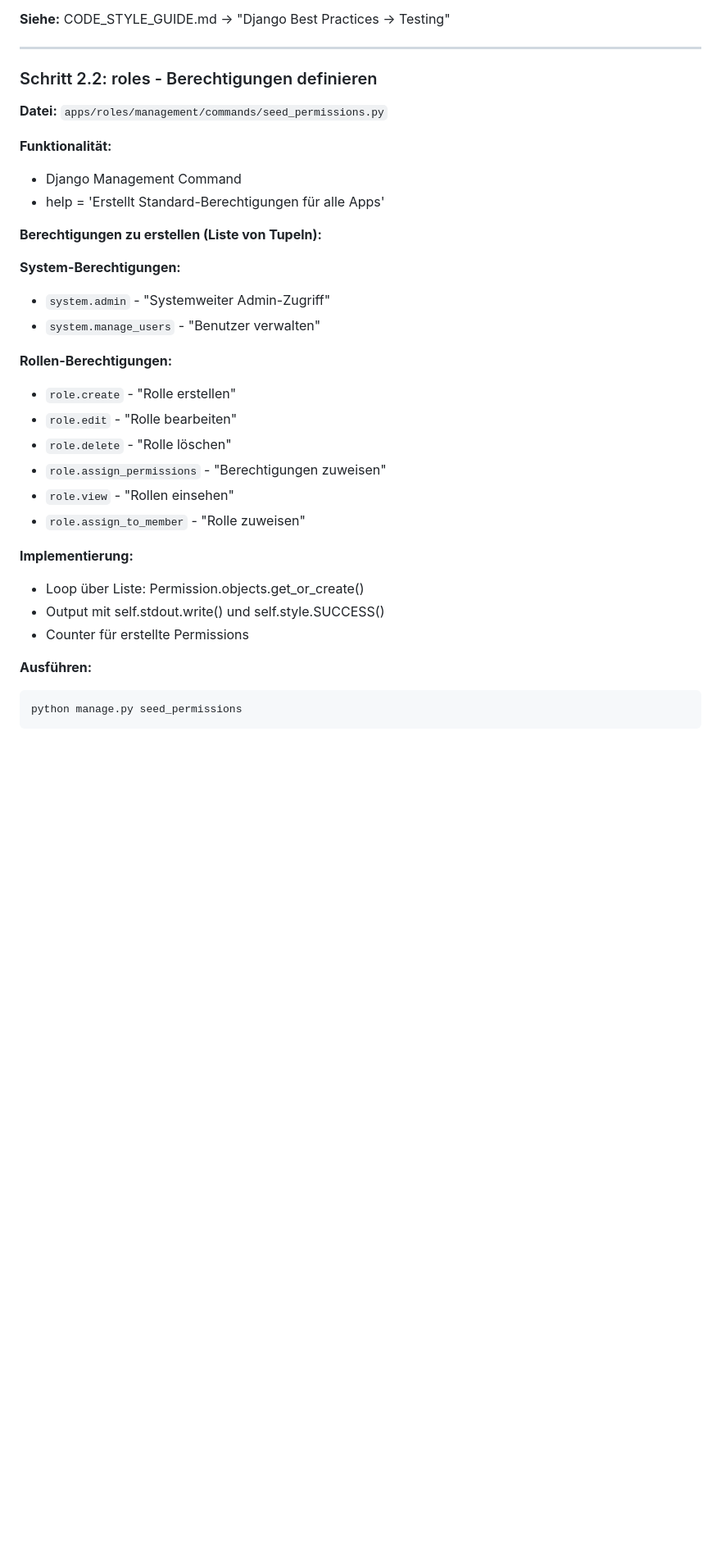
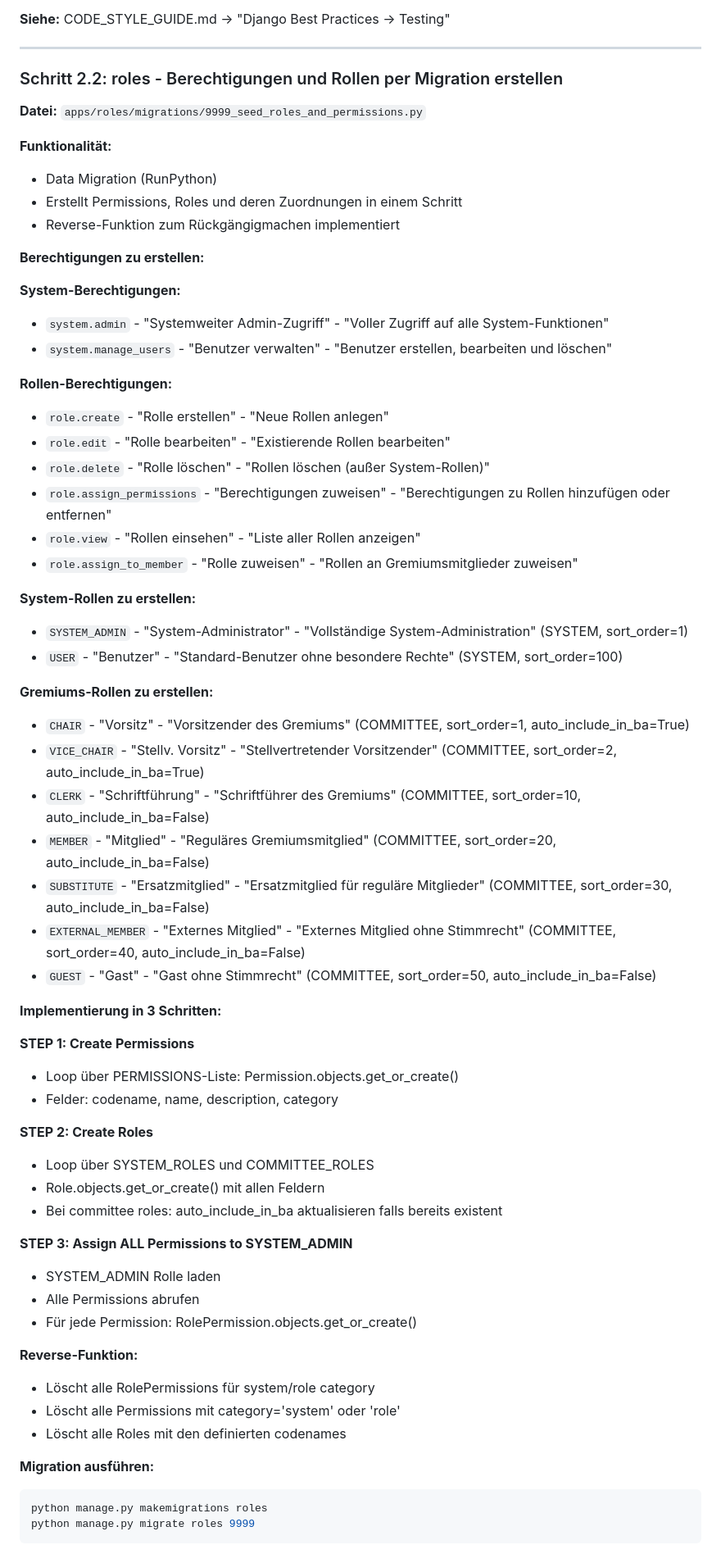
Before and after one commit to Cloud500/br_manager, a Markdown page: docs/implementation/01_accounts_and_roles.md, the part around one of its changes. Shown at 82% size. Drawn GitHub-style; blank space fills up the shorter version.

````diff
--- a/docs/implementation/01_accounts_and_roles.md
+++ b/docs/implementation/01_accounts_and_roles.md
@@ -562,35 +562,66 @@ LOGOUT_REDIRECT_URL = "/accounts/login/"
 
 ---
 
-### Schritt 2.2: roles - Berechtigungen definieren
+### Schritt 2.2: roles - Berechtigungen und Rollen per Migration erstellen
 
-**Datei:** `apps/roles/management/commands/seed_permissions.py`
+**Datei:** `apps/roles/migrations/9999_seed_roles_and_permissions.py`
 
 **Funktionalität:**
-- Django Management Command
-- help = 'Erstellt Standard-Berechtigungen für alle Apps'
+- Data Migration (RunPython)
+- Erstellt Permissions, Roles und deren Zuordnungen in einem Schritt
+- Reverse-Funktion zum Rückgängigmachen implementiert
 
-**Berechtigungen zu erstellen (Liste von Tupeln):**
+**Berechtigungen zu erstellen:**
 
 **System-Berechtigungen:**
-- `system.admin` - "Systemweiter Admin-Zugriff"
-- `system.manage_users` - "Benutzer verwalten"
+- `system.admin` - "Systemweiter Admin-Zugriff" - "Voller Zugriff auf alle System-Funktionen"
+- `system.manage_users` - "Benutzer verwalten" - "Benutzer erstellen, bearbeiten und löschen"
 
 **Rollen-Berechtigungen:**
-- `role.create` - "Rolle erstellen"
-- `role.edit` - "Rolle bearbeiten"
-- `role.delete` - "Rolle löschen"
-- `role.assign_permissions` - "Berechtigungen zuweisen"
-- `role.view` - "Rollen einsehen"
-- `role.assign_to_member` - "Rolle zuweisen"
+- `role.create` - "Rolle erstellen" - "Neue Rollen anlegen"
+- `role.edit` - "Rolle bearbeiten" - "Existierende Rollen bearbeiten"
+- `role.delete` - "Rolle löschen" - "Rollen löschen (außer System-Rollen)"
+- `role.assign_permissions` - "Berechtigungen zuweisen" - "Berechtigungen zu Rollen hinzufügen oder entfernen"
+- `role.view` - "Rollen einsehen" - "Liste aller Rollen anzeigen"
+- `role.assign_to_member` - "Rolle zuweisen" - "Rollen an Gremiumsmitglieder zuweisen"
 
-**Implementierung:**
-- Loop über Liste: Permission.objects.get_or_create()
-- Output mit self.stdout.write() und self.style.SUCCESS()
-- Counter für erstellte Permissions
+**System-Rollen zu erstellen:**
+- `SYSTEM_ADMIN` - "System-Administrator" - "Vollständige System-Administration" (SYSTEM, sort_order=1)
+- `USER` - "Benutzer" - "Standard-Benutzer ohne besondere Rechte" (SYSTEM, sort_order=100)
 
-**Ausführen:**
+**Gremiums-Rollen zu erstellen:**
+- `CHAIR` - "Vorsitz" - "Vorsitzender des Gremiums" (COMMITTEE, sort_order=1, auto_include_in_ba=True)
+- `VICE_CHAIR` - "Stellv. Vorsitz" - "Stellvertretender Vorsitzender" (COMMITTEE, sort_order=2, auto_include_in_ba=True)
+- `CLERK` - "Schriftführung" - "Schriftführer des Gremiums" (COMMITTEE, sort_order=10, auto_include_in_ba=False)
+- `MEMBER` - "Mitglied" - "Reguläres Gremiumsmitglied" (COMMITTEE, sort_order=20, auto_include_in_ba=False)
+- `SUBSTITUTE` - "Ersatzmitglied" - "Ersatzmitglied für reguläre Mitglieder" (COMMITTEE, sort_order=30, auto_include_in_ba=False)
+- `EXTERNAL_MEMBER` - "Externes Mitglied" - "Externes Mitglied ohne Stimmrecht" (COMMITTEE, sort_order=40, auto_include_in_ba=False)
+- `GUEST` - "Gast" - "Gast ohne Stimmrecht" (COMMITTEE, sort_order=50, auto_include_in_ba=False)
+
+**Implementierung in 3 Schritten:**
+
+**STEP 1: Create Permissions**
+- Loop über PERMISSIONS-Liste: Permission.objects.get_or_create()
+- Felder: codename, name, description, category
+
+**STEP 2: Create Roles**
+- Loop über SYSTEM_ROLES und COMMITTEE_ROLES
+- Role.objects.get_or_create() mit allen Feldern
+- Bei committee roles: auto_include_in_ba aktualisieren falls bereits existent
+
+**STEP 3: Assign ALL Permissions to SYSTEM_ADMIN**
+- SYSTEM_ADMIN Rolle laden
+- Alle Permissions abrufen
+- Für jede Permission: RolePermission.objects.get_or_create()
+
+**Reverse-Funktion:**
+- Löscht alle RolePermissions für system/role category
+- Löscht alle Permissions mit category='system' oder 'role'
+- Löscht alle Roles mit den definierten codenames
+
+**Migration ausführen:**
 ```bash
-python manage.py seed_permissions
+python manage.py makemigrations roles
+python manage.py migrate roles 9999
 ```
 
````
Also changed, not shown: other parts of docs/implementation/01_accounts_and_roles.md (+26 -65 lines).
